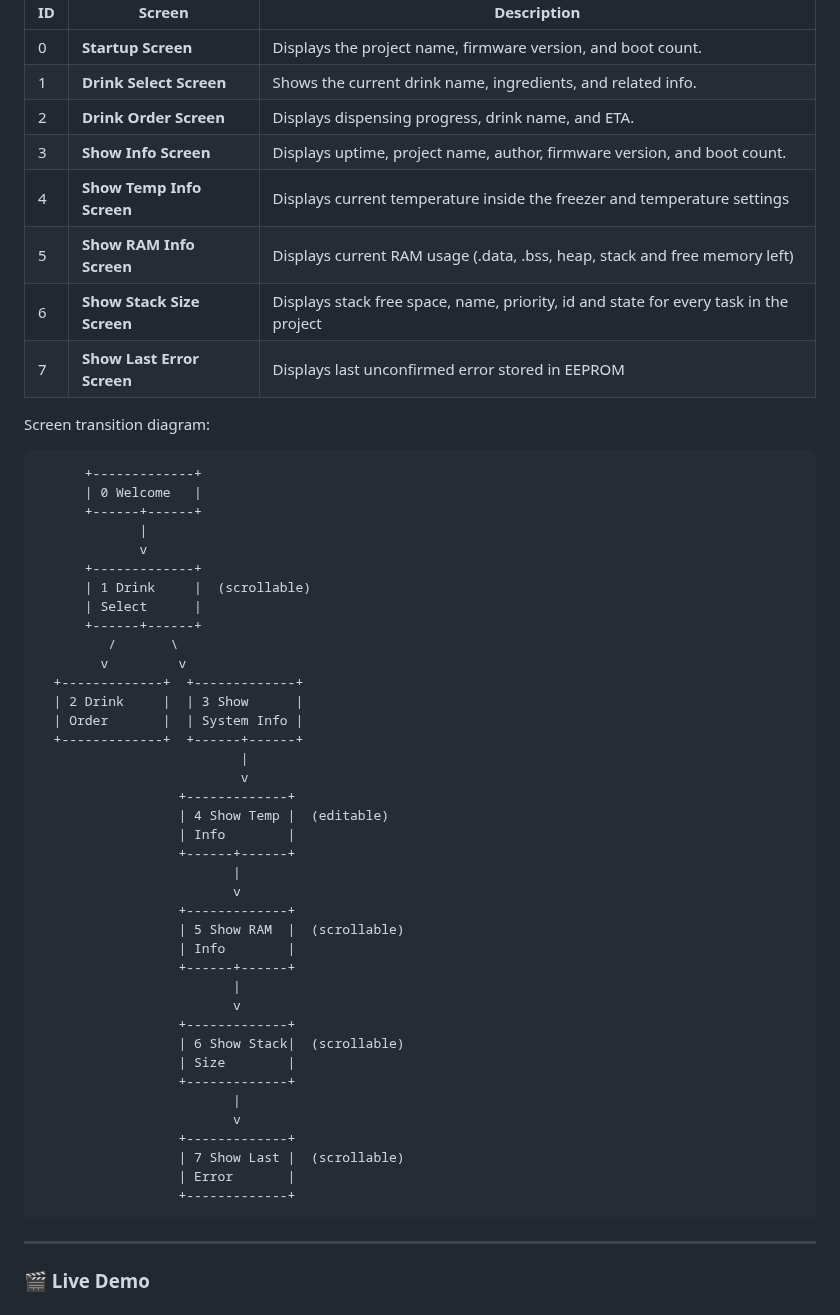
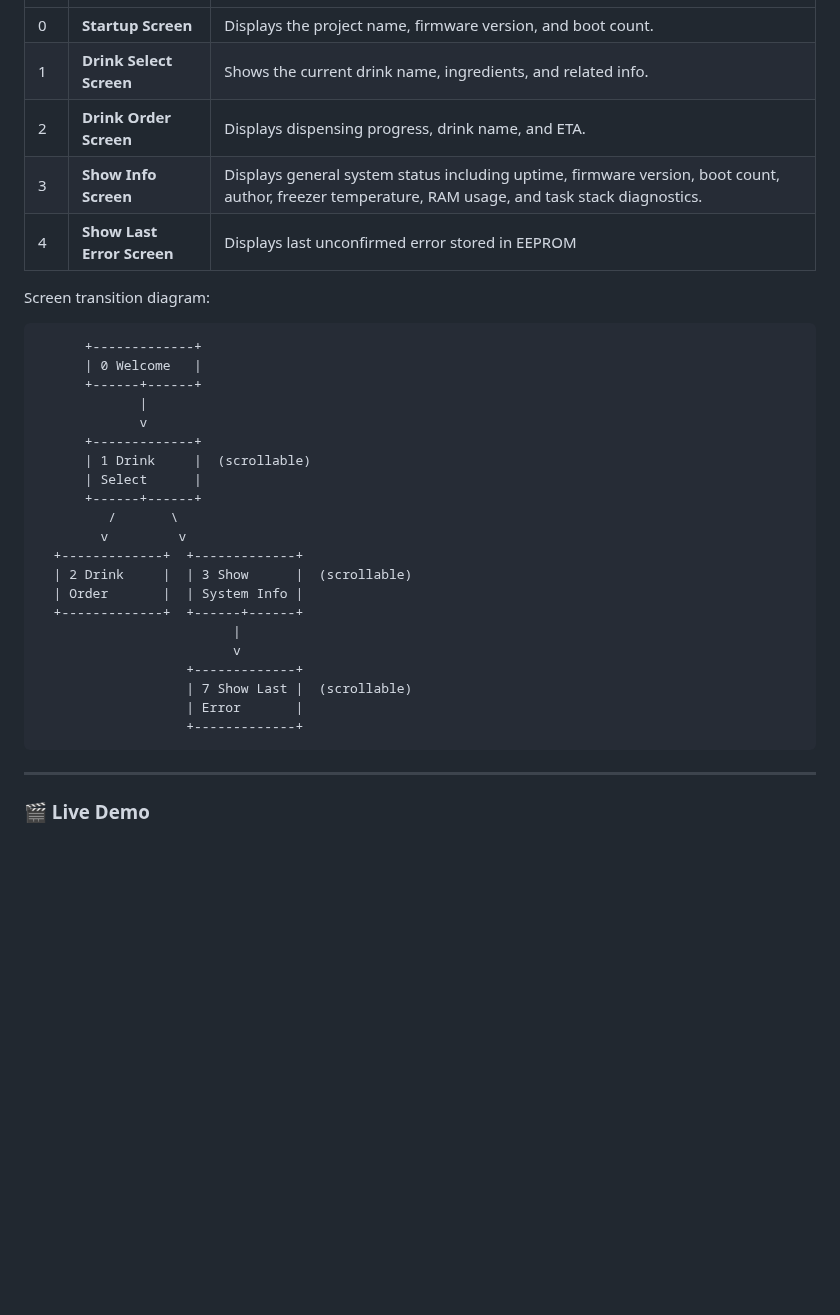
Before and after one commit to alan-kudelko/DrinkCreator6000, a Markdown page: README.md, the part around the change. GitHub-like rendering; blank space fills up the shorter version.

```diff
--- a/README.md
+++ b/README.md
@@ -136,11 +136,8 @@ Below are snapshots of the 2004 LCD display during system operation, illustratin
 | 0  | **Startup Screen**    | Displays the project name, firmware version, and boot count.               |
 | 1  | **Drink Select Screen** | Shows the current drink name, ingredients, and related info.              |
 | 2  | **Drink Order Screen**  | Displays dispensing progress, drink name, and ETA.                        |
-| 3  | **Show Info Screen**    | Displays uptime, project name, author, firmware version, and boot count.  |
-| 4  | **Show Temp Info Screen**    | Displays current temperature inside the freezer and temperature settings|
-| 5  | **Show RAM Info Screen**    | Displays current RAM usage (.data, .bss, heap, stack and free memory left)  |
-| 6  | **Show Stack Size Screen**    | Displays stack free space, name, priority, id and state for every task in the project  |
-| 7  | **Show Last Error Screen**    | Displays last unconfirmed error stored in EEPROM  |
+| 3  | **Show Info Screen** | Displays general system status including uptime, firmware version, boot count, author, freezer temperature, RAM usage, and task stack diagnostics. |
+| 4  | **Show Last Error Screen**    | Displays last unconfirmed error stored in EEPROM  |
 
 Screen transition diagram:
 
@@ -156,33 +153,15 @@ Screen transition diagram:
              /       \
             v         v
       +-------------+  +-------------+
-      | 2 Drink     |  | 3 Show      |
+      | 2 Drink     |  | 3 Show      |  (scrollable)
       | Order       |  | System Info |
       +-------------+  +------+------+
-                              |
-                              v
-                      +-------------+
-                      | 4 Show Temp |  (editable)
-                      | Info        |
-                      +------+------+
                              |
                              v
-                      +-------------+
-                      | 5 Show RAM  |  (scrollable)
-                      | Info        |
-                      +------+------+
-                             |
-                             v
-                      +-------------+
-                      | 6 Show Stack|  (scrollable)
-                      | Size        |
-                      +-------------+
-                             |
-                             v
-                      +-------------+
-                      | 7 Show Last |  (scrollable)
-                      | Error       |
-                      +-------------+
+                       +-------------+
+                       | 7 Show Last |  (scrollable)
+                       | Error       |
+                       +-------------+
 ---
 
 ### 🎬 Live Demo
```
